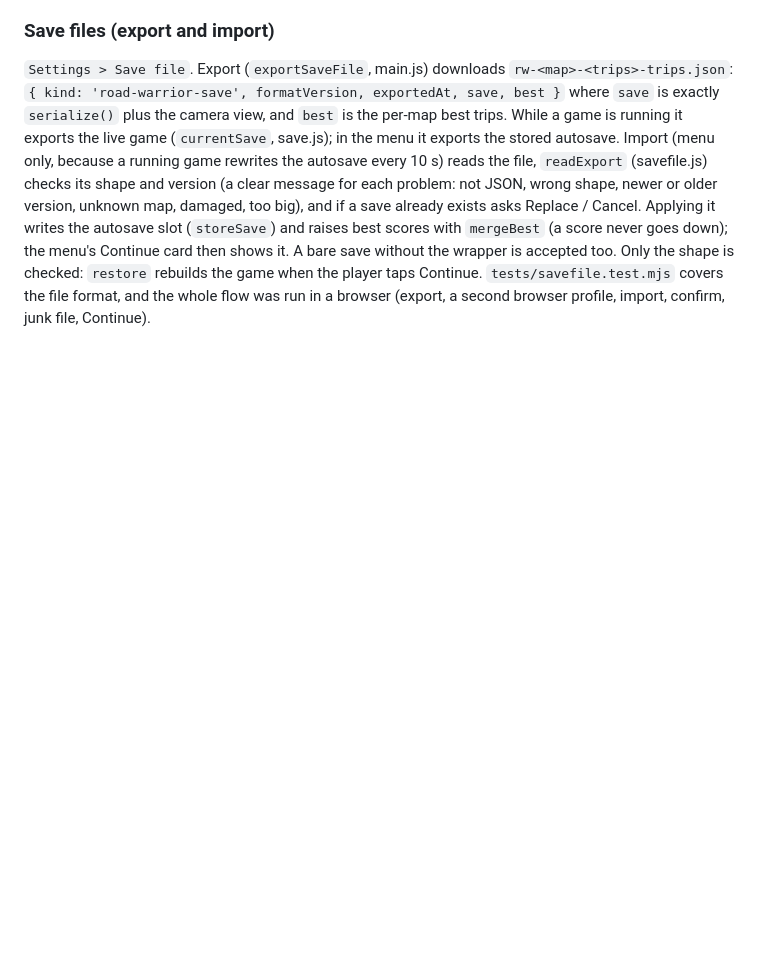
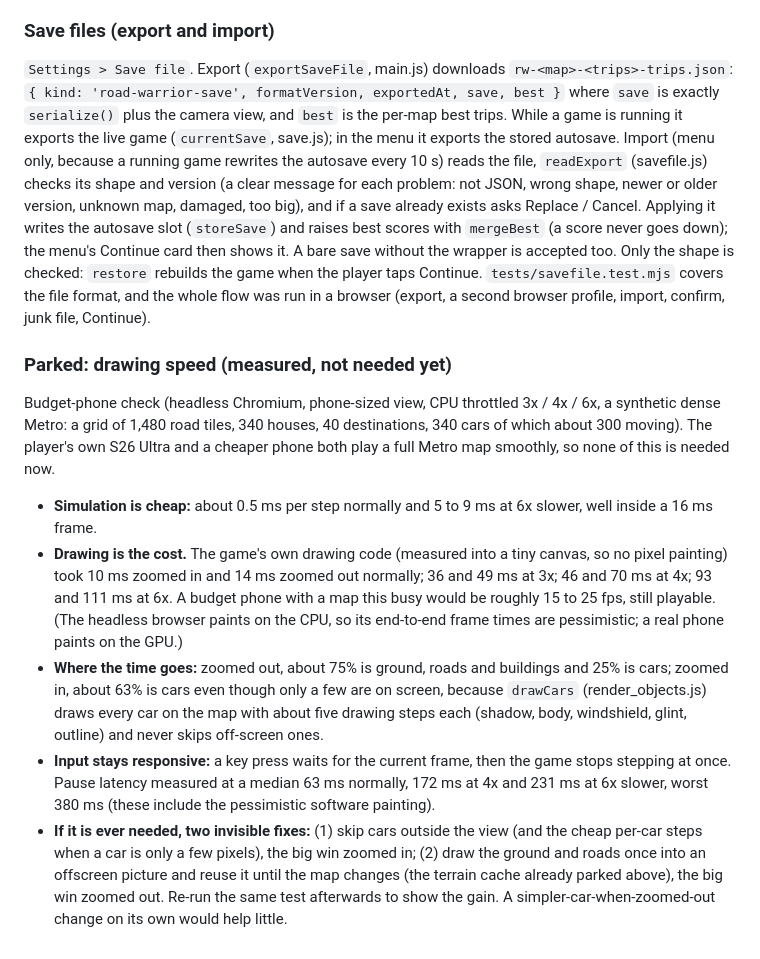
Before and after one commit to ViperLuna/Road-Warrior, a Markdown page: DESIGN.md, the part around the change. GitHub-like rendering; blank space fills up the shorter version.

Commit message:
notes: measured drawing cost on throttled phones, and the parked fixes
Co-Authored-By: Claude Sonnet 5.5 <noreply@anthropic.com>
Claude-Session: https://claude.ai/code/session_01DvGegVj6W8no9ASJeVakcC

```diff
--- a/DESIGN.md
+++ b/DESIGN.md
@@ -357,3 +357,11 @@ In `pairGeometry` (junction.js) the wider 4-lane margin does not apply to two on
 
 ### Save files (export and import)
 `Settings > Save file`. Export (`exportSaveFile`, main.js) downloads `rw-<map>-<trips>-trips.json`: `{ kind: 'road-warrior-save', formatVersion, exportedAt, save, best }` where `save` is exactly `serialize()` plus the camera view, and `best` is the per-map best trips. While a game is running it exports the live game (`currentSave`, save.js); in the menu it exports the stored autosave. Import (menu only, because a running game rewrites the autosave every 10 s) reads the file, `readExport` (savefile.js) checks its shape and version (a clear message for each problem: not JSON, wrong shape, newer or older version, unknown map, damaged, too big), and if a save already exists asks Replace / Cancel. Applying it writes the autosave slot (`storeSave`) and raises best scores with `mergeBest` (a score never goes down); the menu's Continue card then shows it. A bare save without the wrapper is accepted too. Only the shape is checked: `restore` rebuilds the game when the player taps Continue. `tests/savefile.test.mjs` covers the file format, and the whole flow was run in a browser (export, a second browser profile, import, confirm, junk file, Continue).
+
+### Parked: drawing speed (measured, not needed yet)
+Budget-phone check (headless Chromium, phone-sized view, CPU throttled 3x / 4x / 6x, a synthetic dense Metro: a grid of 1,480 road tiles, 340 houses, 40 destinations, 340 cars of which about 300 moving). The player's own S26 Ultra and a cheaper phone both play a full Metro map smoothly, so none of this is needed now.
+- **Simulation is cheap:** about 0.5 ms per step normally and 5 to 9 ms at 6x slower, well inside a 16 ms frame.
+- **Drawing is the cost.** The game's own drawing code (measured into a tiny canvas, so no pixel painting) took 10 ms zoomed in and 14 ms zoomed out normally; 36 and 49 ms at 3x; 46 and 70 ms at 4x; 93 and 111 ms at 6x. A budget phone with a map this busy would be roughly 15 to 25 fps, still playable. (The headless browser paints on the CPU, so its end-to-end frame times are pessimistic; a real phone paints on the GPU.)
+- **Where the time goes:** zoomed out, about 75% is ground, roads and buildings and 25% is cars; zoomed in, about 63% is cars even though only a few are on screen, because `drawCars` (render_objects.js) draws every car on the map with about five drawing steps each (shadow, body, windshield, glint, outline) and never skips off-screen ones.
+- **Input stays responsive:** a key press waits for the current frame, then the game stops stepping at once. Pause latency measured at a median 63 ms normally, 172 ms at 4x and 231 ms at 6x slower, worst 380 ms (these include the pessimistic software painting).
+- **If it is ever needed, two invisible fixes:** (1) skip cars outside the view (and the cheap per-car steps when a car is only a few pixels), the big win zoomed in; (2) draw the ground and roads once into an offscreen picture and reuse it until the map changes (the terrain cache already parked above), the big win zoomed out. Re-run the same test afterwards to show the gain. A simpler-car-when-zoomed-out change on its own would help little.
```
